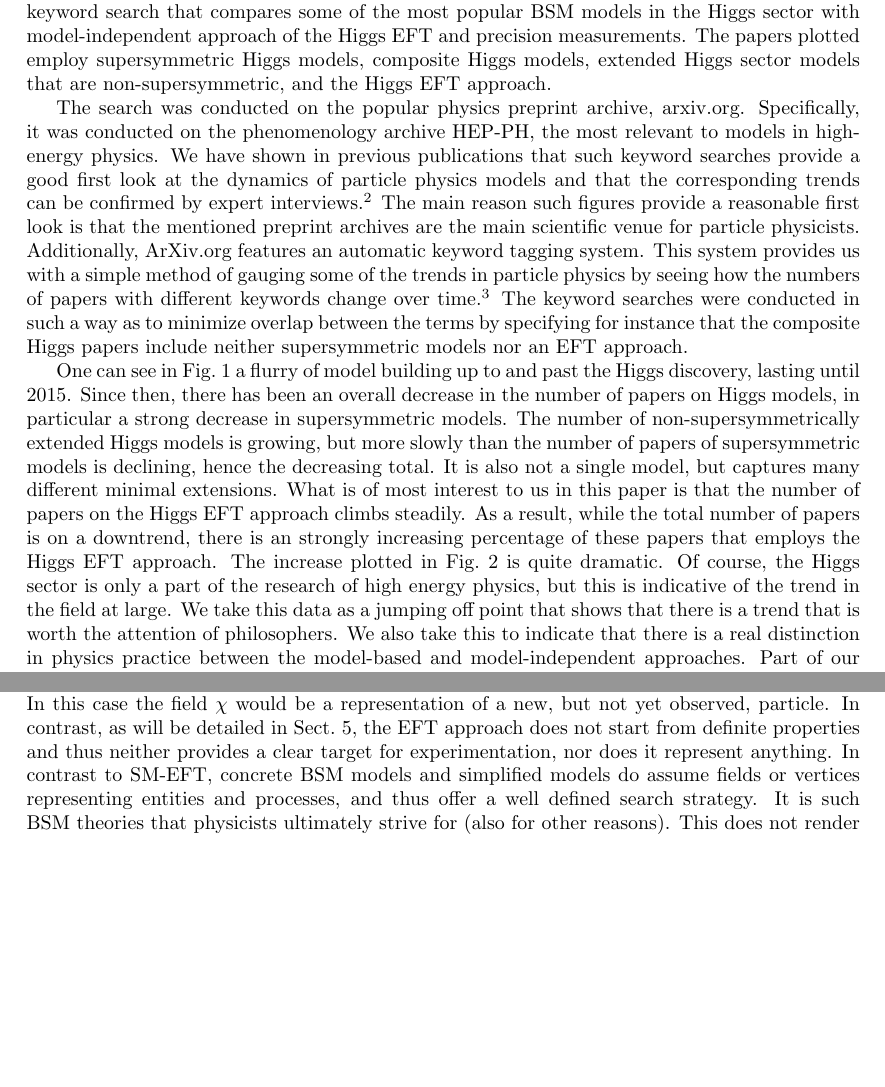
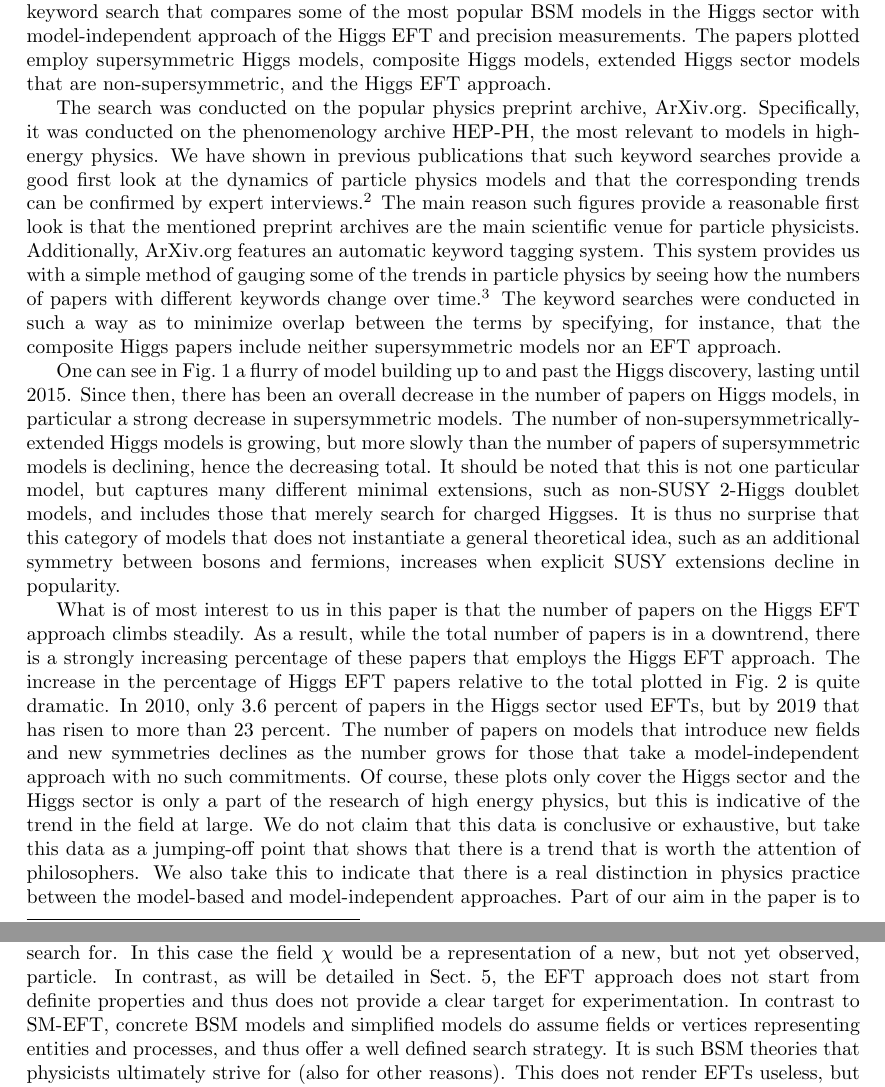
Before and after one commit to MartinLKing/SMEFT, a LaTeX paper (main.tex, which reads data.tex, eftintro.tex): two parts of pages 3 and 9 of 31, joined at a grey line, cut so that both start at the same text, the shorter picture padded with empty space. Compiled offline with pdfLaTeX.

Commit message:
last changes to data section

```diff
--- a/data.tex
+++ b/data.tex
@@ -8,16 +8,16 @@ This trend away from model-guided searches and towards model-independent approac
 As an example, Figure~1 shows the results of a keyword search that compares some of the most popular BSM models in the Higgs sector with model-independent approach of the Higgs EFT and precision measurements.
 The papers plotted employ supersymmetric Higgs models, composite Higgs models, extended Higgs sector models that are non-supersymmetric, and the Higgs EFT approach.
 
-The search was conducted on the popular physics preprint archive, arxiv.org.
+The search was conducted on the popular physics preprint archive, ArXiv.org.
 Specifically, it was conducted on the phenomenology archive HEP-PH, the most relevant to models in high-energy physics.
 We have shown in previous publications that such keyword searches provide a good first look at the dynamics of particle physics models and that the corresponding trends can be confirmed by expert interviews.\footnote{For a full description of the methods used, see [reference omitted].}
 The main reason such figures provide a reasonable first look is that the mentioned preprint archives are the main scientific venue for particle physicists.
 Additionally, ArXiv.org features an automatic keyword tagging system.
-This system provides us with a simple method of gauging some of the trends in particle physics by seeing how the numbers of papers with different keywords change over time.\footnote{The keywords used were the following. For EFT: find k "Higgs" and (k "effective field theory" or k "precision measurement"). For SUSY: find (k "supersymmetry"or k "minimal supersymmetric standard model" or k "MSSM") and k "Higgs". For Composite Higgs: find (k "technicolor" or k “Higgs particle: composite" or k "Higgs particle: Goldstone particle" or k "pNGB" or k "top: condensation" or k "little Higgs model" or k "dynamical symmetry breaking") and k "Higgs" and not (k "supersymmetry" or k "minimal supersymmetric standard model" or k "effective field theory"). For Non-SUSY extended Higgs: find (k "Higgs particle: doublet: 2" or k "2HDM" or k "Higgs particle: triplet" or k "Higgs particle: doublet: 3" or k "Higgs particle: charged particle") and not (k "supersymmetry*" or k "minimal supersymmetric standard model" or k "effective field theory") }
-The keyword searches were conducted in such a way as to minimize overlap between the terms by specifying for instance that the composite Higgs papers include neither supersymmetric models nor an EFT approach.
+This system provides us with a simple method of gauging some of the trends in particle physics by seeing how the numbers of papers with different keywords change over time.\footnote{The keywords used were the following. For EFT: find k "Higgs" and (k "effective field theory" or k "precision measurement"). For SUSY: find (k "supersymmetry"or k "minimal supersymmetric standard model" or k "MSSM") and k "Higgs". For Composite Higgs: find (k "technicolor" or k “Higgs particle: composite" or k "Higgs particle: Goldstone particle" or k "pNGB" or k "top: condensation" or k "little Higgs model" or k "dynamical symmetry breaking") and k "Higgs" and not (k "supersymmetry" or k "minimal supersymmetric standard model" or k "effective field theory"). For Non-SUSY extended Higgs: find (k "Higgs particle: doublet: 2" or k "2HDM" or k "Higgs particle: triplet" or k "Higgs particle: doublet: 3" or k "Higgs particle: charged particle") and not (k "supersymmetry*" or k "minimal supersymmetric standard model" or k "effective field theory").}
+The keyword searches were conducted in such a way as to minimize overlap between the terms by specifying, for instance, that the composite Higgs papers include neither supersymmetric models nor an EFT approach.
 \begin{figure}
 \includegraphics[width=\textwidth]{susyeft_2107}
-\caption{The number of papers per year for the most popular BSM models in the Higgs sector and the the Higgs EFT.}
+\caption{The number of papers per year for the most popular BSM models in the Higgs sector and the Higgs EFT.}
 \label{fig:lineplot}
 \end{figure}
 
@@ -30,12 +30,16 @@ The keyword searches were conducted in such a way as to minimize overlap between
 
 One can see in Fig.~\ref{fig:lineplot} a flurry of model building up to and past the Higgs discovery, lasting until 2015.
 Since then, there has been an overall decrease in the number of papers on Higgs models, in particular a strong decrease in supersymmetric models.
-The number of non-supersymmetrically extended Higgs models is growing, but more slowly than the number of papers of supersymmetric models is declining, hence the decreasing total.
-It is also not a single model, but captures many different minimal extensions.
+The number of non-supersymmetrically-extended Higgs models is growing, but more slowly than the number of papers of supersymmetric models is declining, hence the decreasing total.
+It should be noted that this is not one particular model, but captures many different minimal extensions, such as non-SUSY 2-Higgs doublet models, and includes those that merely search for charged Higgses.
+It is thus no surprise that this category of models that does not instantiate a general theoretical idea, such as an additional symmetry between bosons and fermions, increases when explicit SUSY extensions decline in popularity.
+
 What is of most interest to us in this paper is that the number of papers on the Higgs EFT approach climbs steadily.
-As a result, while the total number of papers is on a downtrend, there is an strongly increasing percentage of these papers that employs the Higgs EFT approach.
-The increase plotted in Fig.~\ref{fig:percent} is quite dramatic.
-Of course, the Higgs sector is only a part of the research of high energy physics, but this is indicative of the trend in the field at large.
-We take this data as a jumping off point that shows that there is a trend that is worth the attention of philosophers.
+As a result, while the total number of papers is in a downtrend, there is a strongly increasing percentage of these papers that employs the Higgs EFT approach.
+The increase in the percentage of Higgs EFT papers relative to the total plotted in Fig.~\ref{fig:percent} is quite dramatic.
+In 2010, only 3.6 percent of papers in the Higgs sector used EFTs, but by 2019 that has risen to more than 23 percent.
+The number of papers on models that introduce new fields and new symmetries declines as the number grows for those that take a model-independent approach with no such commitments.
+Of course, these plots only cover the Higgs sector and the Higgs sector is only a part of the research of high energy physics, but this is indicative of the trend in the field at large.
+We do not claim that this data is conclusive or exhaustive, but take this data as a jumping-off point that shows that there is a trend that is worth the attention of philosophers.
 We also take this to indicate that there is a real distinction in physics practice between the model-based and model-independent approaches.
 Part of our aim in the paper is to characterise this distinction and investigate how one should understand this trend in the context of the contemporary debates on the nature of models, theories, and EFTs.
--- a/eftintro.tex
+++ b/eftintro.tex
@@ -278,8 +278,8 @@ would provide a clear target for experiments to search for.
 In this case the field $\chi $ would be a representation of a new, but
 not yet observed, particle.
 In contrast, as will be detailed in Sect.~\ref{sec:classification}, the EFT approach
-does not start from definite properties and thus neither provides
-a clear target for experimentation, nor does it represent anything.
+does not start from definite properties and thus does not provide
+a clear target for experimentation.
 In contrast to SM-EFT, concrete BSM models and simplified models
 do assume fields or vertices representing entities and processes, and thus offer a well defined search strategy.
 It is such BSM theories that physicists ultimately strive for (also for other reasons).
```
Also changed, not shown: analysis.tex (+1 -1 lines).
